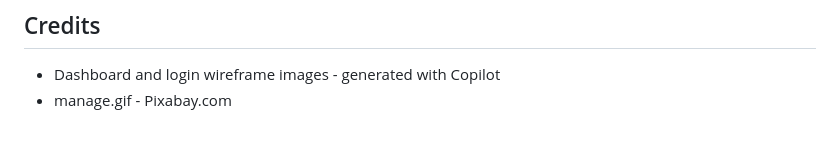
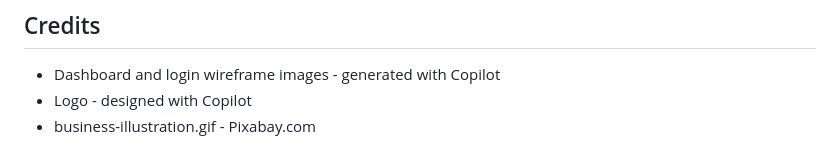
Before and after one commit to Anasztazia12/milestone3, a Markdown page: README.md, the part around the change. Rendered like a GitHub page.

Commit message:
add data schema and credits, rename gif, document data schema, add credits, rename illustration gif

```diff
--- a/README.md
+++ b/README.md
@@ -114,4 +114,5 @@ Each client can have many bookings (one-to-many relationship).
 ## Credits
 
 - Dashboard and login wireframe images - generated with Copilot
-- manage.gif - Pixabay.com
+- Logo - designed with Copilot
+- business-illustration.gif - Pixabay.com
```
Also changed, not shown: assets/images/business-illustration.gif (renamed from assets/images/manage.gif), 1 other file.
